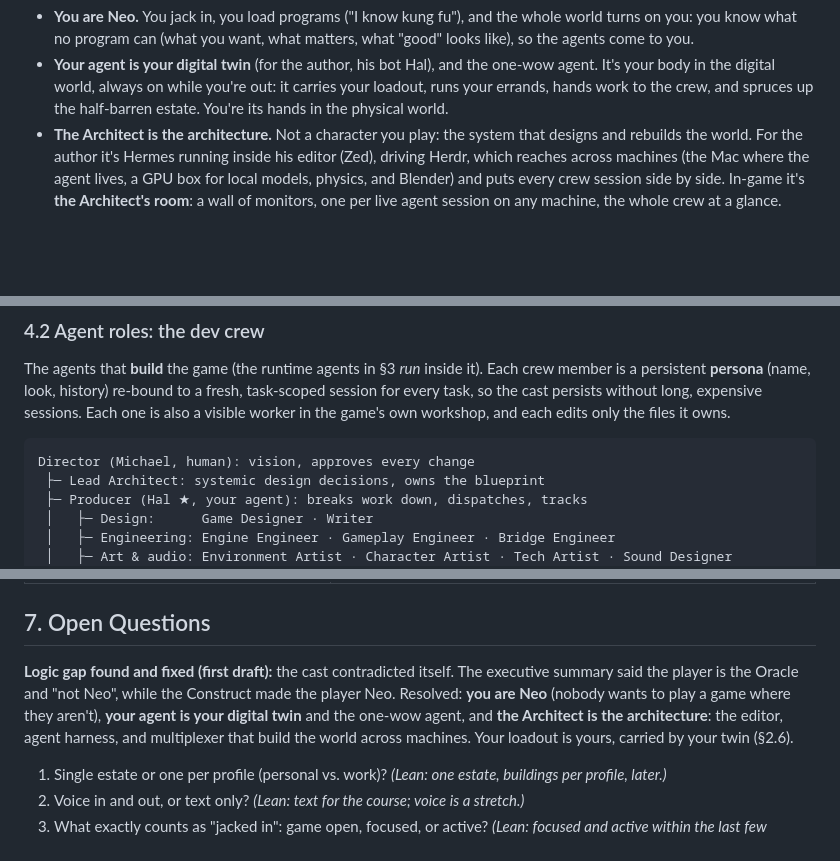
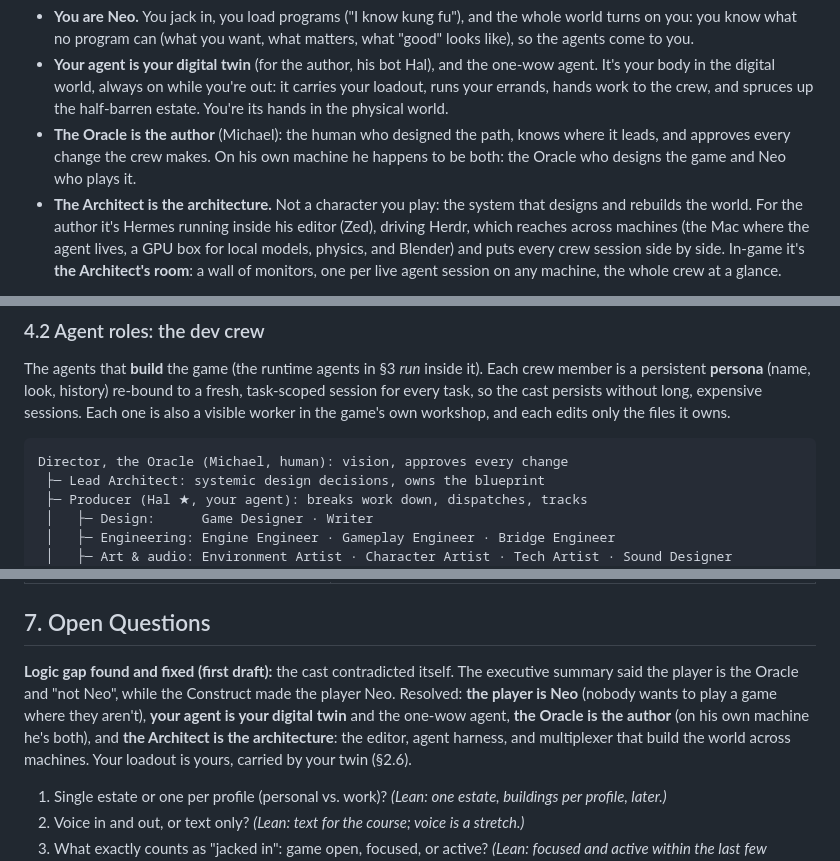
Before and after one commit to xicubed/prime-meridian, a Markdown page: docs/GDD.md, 3 parts joined by grey strips. Drawn GitHub-style; blank space fills up the shorter version.

Commit message:
GDD: the Oracle is the author (designs the path, approves every change); the player is Neo; on his own machine Michael is both

````diff
--- a/docs/GDD.md
+++ b/docs/GDD.md
@@ -38,6 +38,7 @@
 
 - **You are Neo.** You jack in, you load programs ("I know kung fu"), and the whole world turns on you: you know what no program can (what you want, what matters, what "good" looks like), so the agents come to you.
 - **Your agent is your digital twin** (for the author, his bot Hal), and the one-wow agent. It's your body in the digital world, always on while you're out: it carries your loadout, runs your errands, hands work to the crew, and spruces up the half-barren estate. You're its hands in the physical world.
+- **The Oracle is the author** (Michael): the human who designed the path, knows where it leads, and approves every change the crew makes. On his own machine he happens to be both: the Oracle who designs the game and Neo who plays it.
 - **The Architect is the architecture.** Not a character you play: the system that designs and rebuilds the world. For the author it's Hermes running inside his editor (Zed), driving Herdr, which reaches across machines (the Mac where the agent lives, a GPU box for local models, physics, and Blender) and puts every crew session side by side. In-game it's **the Architect's room**: a wall of monitors, one per live agent session on any machine, the whole crew at a glance.
 
 **Design pillars**
@@ -258,7 +259,7 @@ No TypeScript.
 The agents that **build** the game (the runtime agents in §3 *run* inside it). Each crew member is a persistent **persona** (name, look, history) re-bound to a fresh, task-scoped session for every task, so the cast persists without long, expensive sessions. Each one is also a visible worker in the game's own workshop, and each edits only the files it owns.
 
 ```
-Director (Michael, human): vision, approves every change
+Director, the Oracle (Michael, human): vision, approves every change
  ├─ Lead Architect: systemic design decisions, owns the blueprint
  ├─ Producer (Hal ★, your agent): breaks work down, dispatches, tracks
  │   ├─ Design:      Game Designer · Writer
@@ -407,7 +408,7 @@ Medium-poly, flat-shaded, warm palette, soft shadows: a diorama you'd keep on a
 
 ## 7. Open Questions
 
-**Logic gap found and fixed (first draft):** the cast contradicted itself. The executive summary said the player is the Oracle and "not Neo", while the Construct made the player Neo. Resolved: **you are Neo** (nobody wants to play a game where they aren't), **your agent is your digital twin** and the one-wow agent, and **the Architect is the architecture**: the editor, agent harness, and multiplexer that build the world across machines. Your loadout is yours, carried by your twin (§2.6).
+**Logic gap found and fixed (first draft):** the cast contradicted itself. The executive summary said the player is the Oracle and "not Neo", while the Construct made the player Neo. Resolved: **the player is Neo** (nobody wants to play a game where they aren't), **your agent is your digital twin** and the one-wow agent, **the Oracle is the author** (on his own machine he's both), and **the Architect is the architecture**: the editor, agent harness, and multiplexer that build the world across machines. Your loadout is yours, carried by your twin (§2.6).
 
 1. Single estate or one per profile (personal vs. work)? *(Lean: one estate, buildings per profile, later.)*
 2. Voice in and out, or text only? *(Lean: text for the course; voice is a stretch.)*
````
Also changed, not shown: docs/GDD-submission.md (+3 -2 lines).
